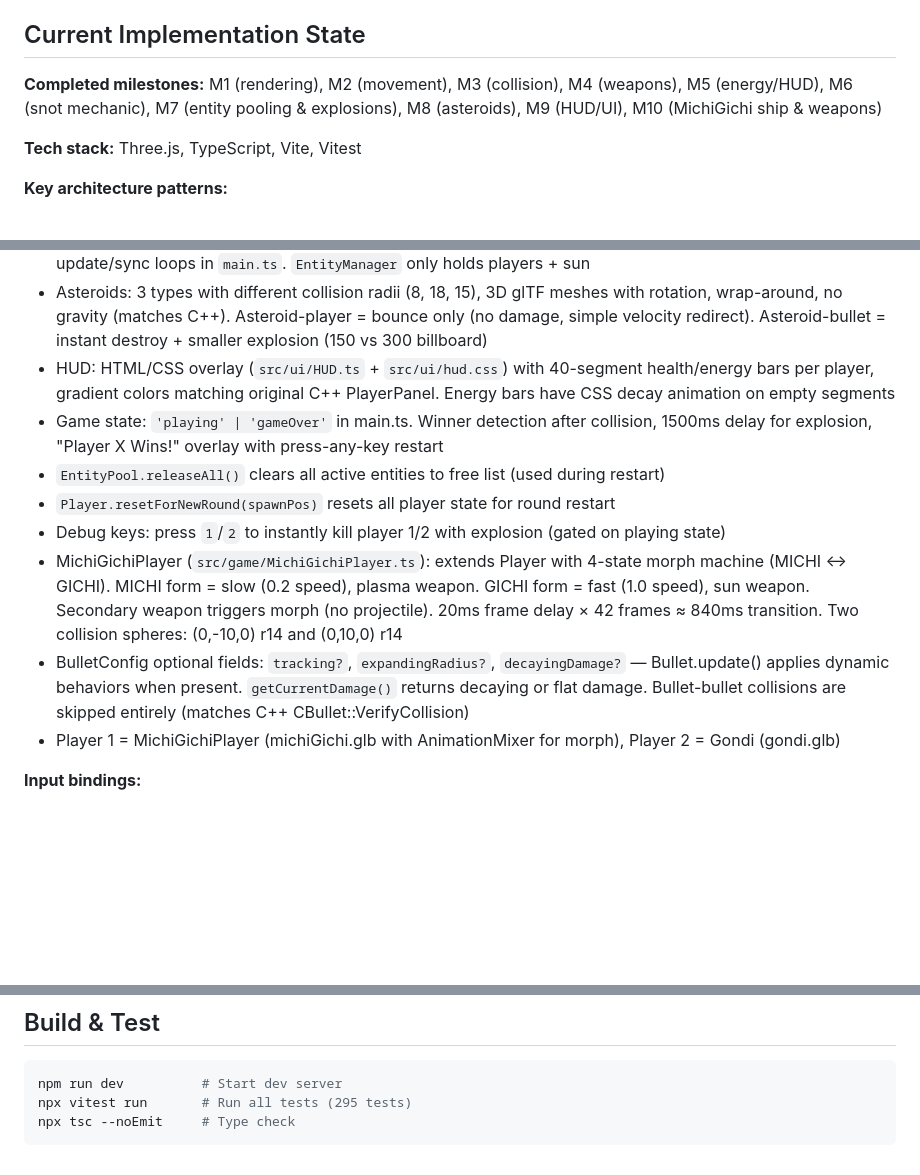
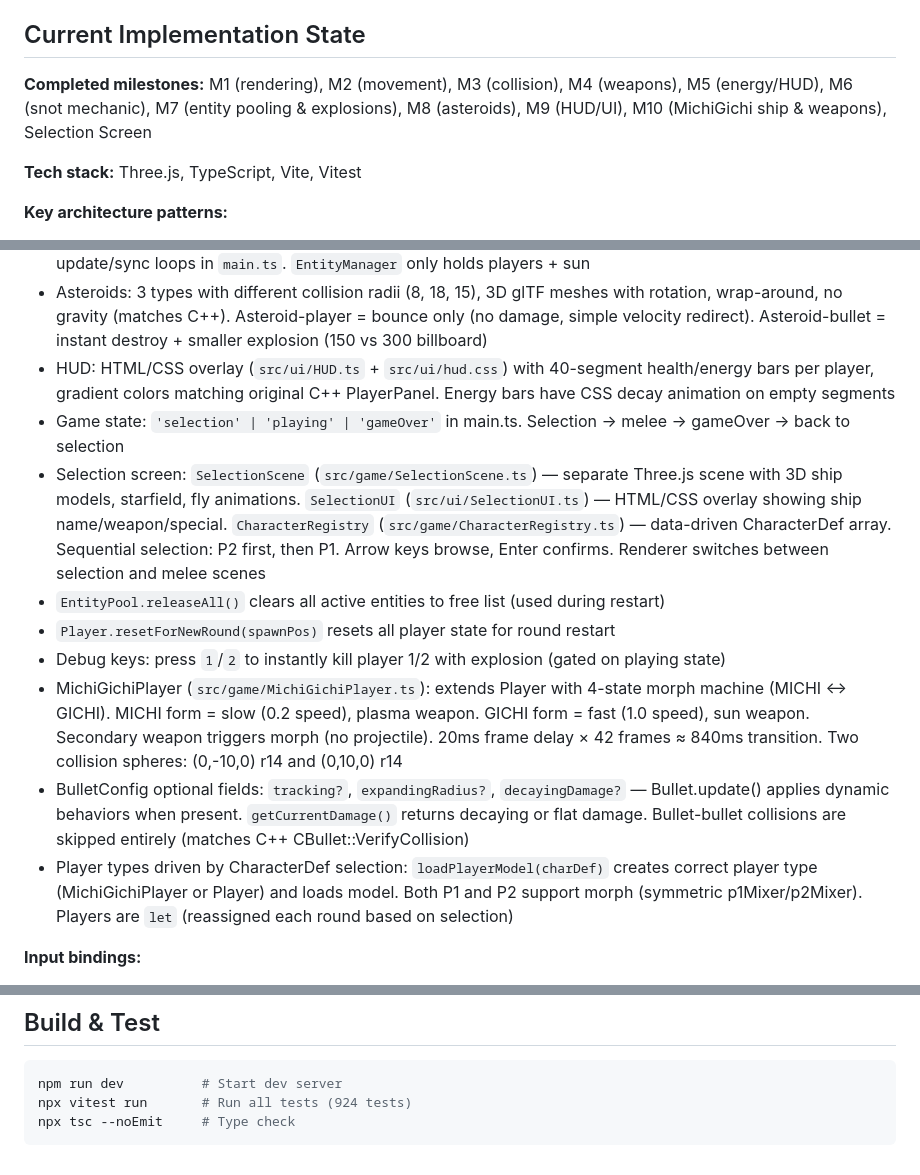
Before and after one commit to vcorem/cosmoclash-web, a Markdown page: CLAUDE.md, 3 parts joined by grey strips. Drawn GitHub-style; blank space fills up the shorter version.

Commit message:
docs: update CLAUDE.md for selection screen completion
Co-Authored-By: Claude Opus 4.6 <noreply@anthropic.com>

````diff
--- a/CLAUDE.md
+++ b/CLAUDE.md
@@ -50,7 +50,7 @@ Neo, Orca, Ptera, Lepid, Gondi, Tiktok, Sholev, Phyto — each with unique speed
 
 ## Current Implementation State
 
-**Completed milestones:** M1 (rendering), M2 (movement), M3 (collision), M4 (weapons), M5 (energy/HUD), M6 (snot mechanic), M7 (entity pooling & explosions), M8 (asteroids), M9 (HUD/UI), M10 (MichiGichi ship & weapons)
+**Completed milestones:** M1 (rendering), M2 (movement), M3 (collision), M4 (weapons), M5 (energy/HUD), M6 (snot mechanic), M7 (entity pooling & explosions), M8 (asteroids), M9 (HUD/UI), M10 (MichiGichi ship & weapons), Selection Screen
 
 **Tech stack:** Three.js, TypeScript, Vite, Vitest
 
@@ -61,13 +61,14 @@ Neo, Orca, Ptera, Lepid, Gondi, Tiktok, Sholev, Phyto — each with unique speed
 - Pooled entities (bullets, snots, explosions, asteroids) live OUTSIDE `EntityManager` — they have their own update/sync loops in `main.ts`. `EntityManager` only holds players + sun
 - Asteroids: 3 types with different collision radii (8, 18, 15), 3D glTF meshes with rotation, wrap-around, no gravity (matches C++). Asteroid-player = bounce only (no damage, simple velocity redirect). Asteroid-bullet = instant destroy + smaller explosion (150 vs 300 billboard)
 - HUD: HTML/CSS overlay (`src/ui/HUD.ts` + `src/ui/hud.css`) with 40-segment health/energy bars per player, gradient colors matching original C++ PlayerPanel. Energy bars have CSS decay animation on empty segments
-- Game state: `'playing' | 'gameOver'` in main.ts. Winner detection after collision, 1500ms delay for explosion, "Player X Wins!" overlay with press-any-key restart
+- Game state: `'selection' | 'playing' | 'gameOver'` in main.ts. Selection → melee → gameOver → back to selection
+- Selection screen: `SelectionScene` (`src/game/SelectionScene.ts`) — separate Three.js scene with 3D ship models, starfield, fly animations. `SelectionUI` (`src/ui/SelectionUI.ts`) — HTML/CSS overlay showing ship name/weapon/special. `CharacterRegistry` (`src/game/CharacterRegistry.ts`) — data-driven CharacterDef array. Sequential selection: P2 first, then P1. Arrow keys browse, Enter confirms. Renderer switches between selection and melee scenes
 - `EntityPool.releaseAll()` clears all active entities to free list (used during restart)
 - `Player.resetForNewRound(spawnPos)` resets all player state for round restart
 - Debug keys: press `1`/`2` to instantly kill player 1/2 with explosion (gated on playing state)
 - MichiGichiPlayer (`src/game/MichiGichiPlayer.ts`): extends Player with 4-state morph machine (MICHI ↔ GICHI). MICHI form = slow (0.2 speed), plasma weapon. GICHI form = fast (1.0 speed), sun weapon. Secondary weapon triggers morph (no projectile). 20ms frame delay × 42 frames ≈ 840ms transition. Two collision spheres: (0,-10,0) r14 and (0,10,0) r14
 - BulletConfig optional fields: `tracking?`, `expandingRadius?`, `decayingDamage?` — Bullet.update() applies dynamic behaviors when present. `getCurrentDamage()` returns decaying or flat damage. Bullet-bullet collisions are skipped entirely (matches C++ CBullet::VerifyCollision)
-- Player 1 = MichiGichiPlayer (michiGichi.glb with AnimationMixer for morph), Player 2 = Gondi (gondi.glb)
+- Player types driven by CharacterDef selection: `loadPlayerModel(charDef)` creates correct player type (MichiGichiPlayer or Player) and loads model. Both P1 and P2 support morph (symmetric p1Mixer/p2Mixer). Players are `let` (reassigned each round based on selection)
 
 **Input bindings:**
 - Player 1: ArrowUp/Left/Right (thrust/rotate), `/` (fire), `.` (morph/secondary)
@@ -108,6 +109,6 @@ texture.offset.set(col / cols, 1 - (row + 1) / rows);
 
 ```bash
 npm run dev          # Start dev server
-npx vitest run       # Run all tests (295 tests)
+npx vitest run       # Run all tests (924 tests)
 npx tsc --noEmit     # Type check
 ```
````
